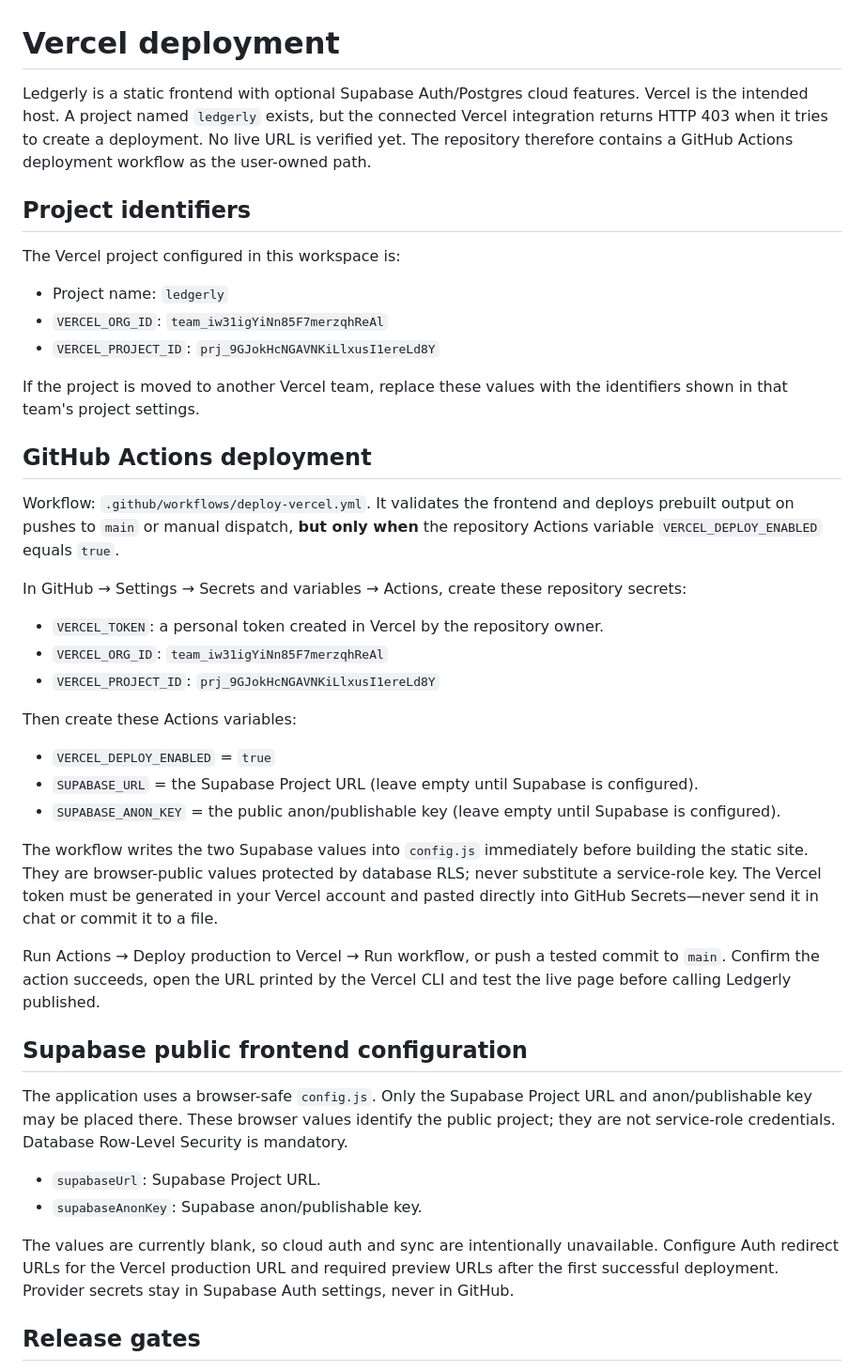
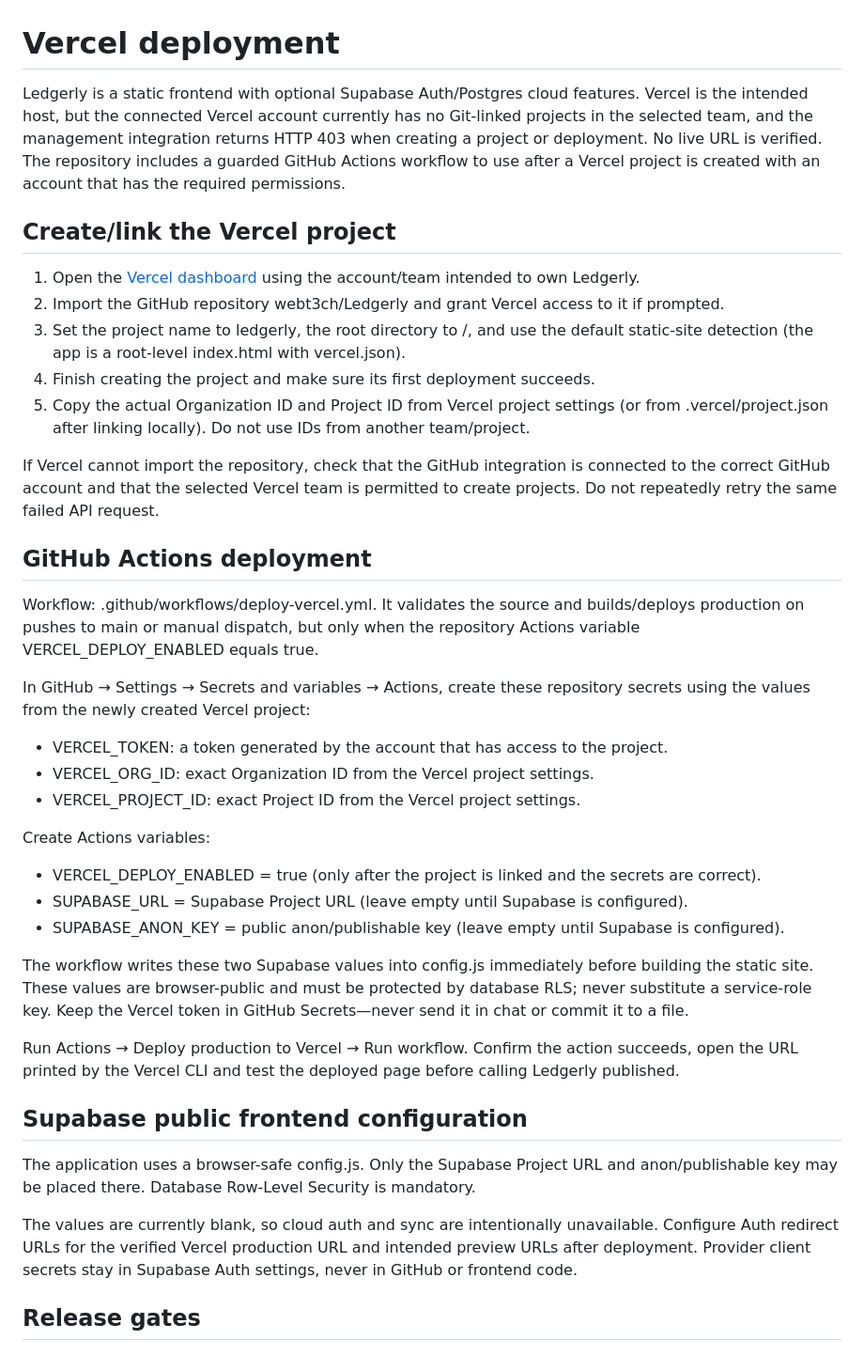
Before and after one commit to webt3ch/Ledgerly, a Markdown page: docs/DEPLOYMENT.md, the part around the change. Shown at 94% size. GitHub-like rendering.

Commit message:
docs: correct Vercel project status and setup instructions

```diff
--- a/docs/DEPLOYMENT.md
+++ b/docs/DEPLOYMENT.md
@@ -1,45 +1,42 @@
 # Vercel deployment
 
-Ledgerly is a static frontend with optional Supabase Auth/Postgres cloud features. Vercel is the intended host. A project named `ledgerly` exists, but the connected Vercel integration returns HTTP 403 when it tries to create a deployment. No live URL is verified yet. The repository therefore contains a GitHub Actions deployment workflow as the user-owned path.
+Ledgerly is a static frontend with optional Supabase Auth/Postgres cloud features. Vercel is the intended host, but the connected Vercel account currently has no Git-linked projects in the selected team, and the management integration returns HTTP 403 when creating a project or deployment. No live URL is verified. The repository includes a guarded GitHub Actions workflow to use after a Vercel project is created with an account that has the required permissions.
 
-## Project identifiers
+## Create/link the Vercel project
 
-The Vercel project configured in this workspace is:
+1. Open the [Vercel dashboard](https://vercel.com/dashboard) using the account/team intended to own Ledgerly.
+2. Import the GitHub repository webt3ch/Ledgerly and grant Vercel access to it if prompted.
+3. Set the project name to ledgerly, the root directory to /, and use the default static-site detection (the app is a root-level index.html with vercel.json).
+4. Finish creating the project and make sure its first deployment succeeds.
+5. Copy the actual Organization ID and Project ID from Vercel project settings (or from .vercel/project.json after linking locally). Do not use IDs from another team/project.
 
-- Project name: `ledgerly`
-- `VERCEL_ORG_ID`: `team_iw31igYiNn85F7merzqhReAl`
-- `VERCEL_PROJECT_ID`: `prj_9GJokHcNGAVNKiLlxusI1ereLd8Y`
-
-If the project is moved to another Vercel team, replace these values with the identifiers shown in that team's project settings.
+If Vercel cannot import the repository, check that the GitHub integration is connected to the correct GitHub account and that the selected Vercel team is permitted to create projects. Do not repeatedly retry the same failed API request.
 
 ## GitHub Actions deployment
 
-Workflow: `.github/workflows/deploy-vercel.yml`. It validates the frontend and deploys prebuilt output on pushes to `main` or manual dispatch, **but only when** the repository Actions variable `VERCEL_DEPLOY_ENABLED` equals `true`.
+Workflow: .github/workflows/deploy-vercel.yml. It validates the source and builds/deploys production on pushes to main or manual dispatch, but only when the repository Actions variable VERCEL_DEPLOY_ENABLED equals true.
 
-In GitHub → Settings → Secrets and variables → Actions, create these repository secrets:
+In GitHub → Settings → Secrets and variables → Actions, create these repository secrets using the values from the newly created Vercel project:
 
-- `VERCEL_TOKEN`: a personal token created in Vercel by the repository owner.
-- `VERCEL_ORG_ID`: `team_iw31igYiNn85F7merzqhReAl`
-- `VERCEL_PROJECT_ID`: `prj_9GJokHcNGAVNKiLlxusI1ereLd8Y`
+- VERCEL_TOKEN: a token generated by the account that has access to the project.
+- VERCEL_ORG_ID: exact Organization ID from the Vercel project settings.
+- VERCEL_PROJECT_ID: exact Project ID from the Vercel project settings.
 
-Then create these Actions variables:
+Create Actions variables:
 
-- `VERCEL_DEPLOY_ENABLED` = `true`
-- `SUPABASE_URL` = the Supabase Project URL (leave empty until Supabase is configured).
-- `SUPABASE_ANON_KEY` = the public anon/publishable key (leave empty until Supabase is configured).
+- VERCEL_DEPLOY_ENABLED = true (only after the project is linked and the secrets are correct).
+- SUPABASE_URL = Supabase Project URL (leave empty until Supabase is configured).
+- SUPABASE_ANON_KEY = public anon/publishable key (leave empty until Supabase is configured).
 
-The workflow writes the two Supabase values into `config.js` immediately before building the static site. They are browser-public values protected by database RLS; never substitute a service-role key. The Vercel token must be generated in your Vercel account and pasted directly into GitHub Secrets—never send it in chat or commit it to a file.
+The workflow writes these two Supabase values into config.js immediately before building the static site. These values are browser-public and must be protected by database RLS; never substitute a service-role key. Keep the Vercel token in GitHub Secrets—never send it in chat or commit it to a file.
 
-Run Actions → Deploy production to Vercel → Run workflow, or push a tested commit to `main`. Confirm the action succeeds, open the URL printed by the Vercel CLI and test the live page before calling Ledgerly published.
+Run Actions → Deploy production to Vercel → Run workflow. Confirm the action succeeds, open the URL printed by the Vercel CLI and test the deployed page before calling Ledgerly published.
 
 ## Supabase public frontend configuration
 
-The application uses a browser-safe `config.js`. Only the Supabase Project URL and anon/publishable key may be placed there. These browser values identify the public project; they are not service-role credentials. Database Row-Level Security is mandatory.
+The application uses a browser-safe config.js. Only the Supabase Project URL and anon/publishable key may be placed there. Database Row-Level Security is mandatory.
 
-- `supabaseUrl`: Supabase Project URL.
-- `supabaseAnonKey`: Supabase anon/publishable key.
-
-The values are currently blank, so cloud auth and sync are intentionally unavailable. Configure Auth redirect URLs for the Vercel production URL and required preview URLs after the first successful deployment. Provider secrets stay in Supabase Auth settings, never in GitHub.
+The values are currently blank, so cloud auth and sync are intentionally unavailable. Configure Auth redirect URLs for the verified Vercel production URL and intended preview URLs after deployment. Provider client secrets stay in Supabase Auth settings, never in GitHub or frontend code.
 
 ## Release gates
 
```
